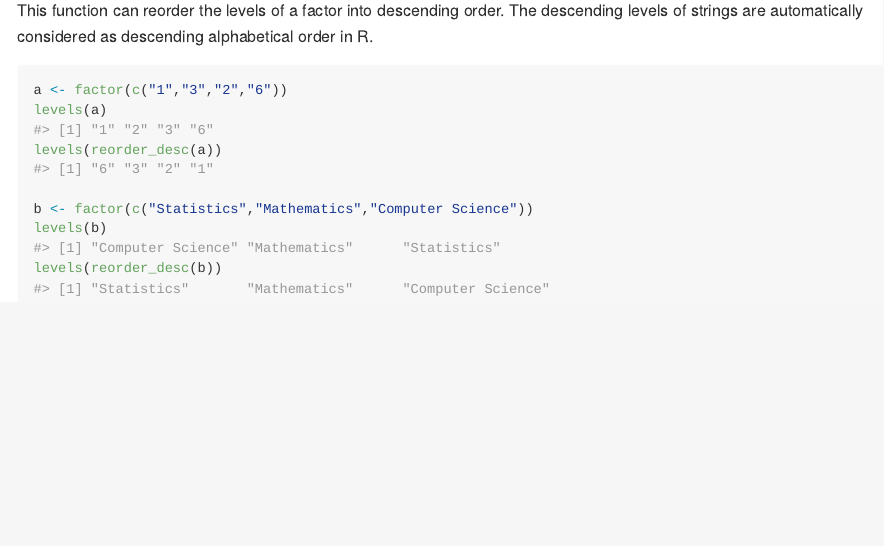
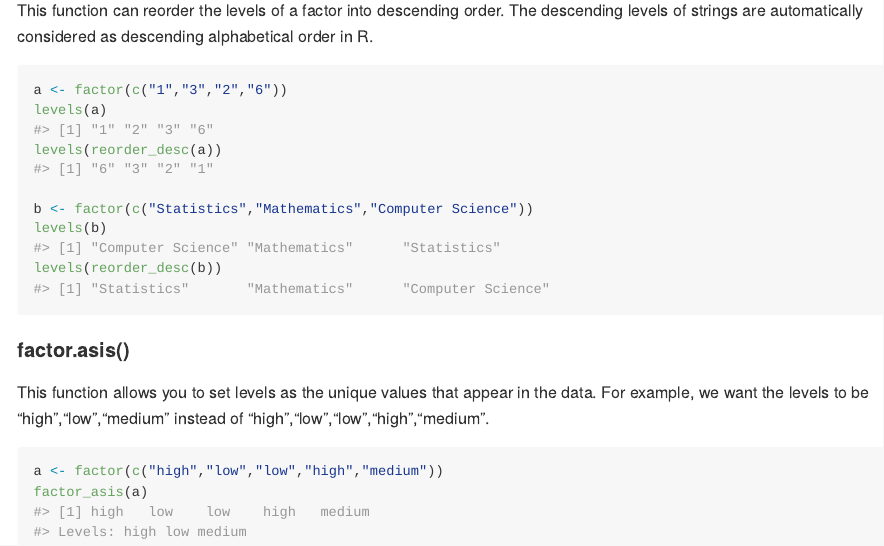
Before and after one commit to qiaoyuet/foofactors, an R Markdown document (README.Rmd): the page in a window 1100 px wide, from 2320 px down. Rendered offline with R 4.5, knitr and Pandoc, with nearby package versions.

Commit message:
update document

````diff
--- a/README.Rmd
+++ b/README.Rmd
@@ -100,3 +100,12 @@ b <- factor(c("Statistics","Mathematics","Computer Science"))
 levels(b)
 levels(reorder_desc(b))
 ```
+
+#### factor.asis()
+
+This function allows you to set levels as the unique values that appear in the data. For example, we want the levels to be "high","low","medium" instead of "high","low","low","high","medium".
+
+```{r}
+a <- factor(c("high","low","low","high","medium"))
+factor_asis(a)
+```
````
Also changed, not shown: vignettes/hello-foofactors.R (+4 -0 lines), vignettes/hello-foofactors.Rmd (+8 -0 lines), vignettes/hello-foofactors.html, vignettes/hello-foofactors.md.
